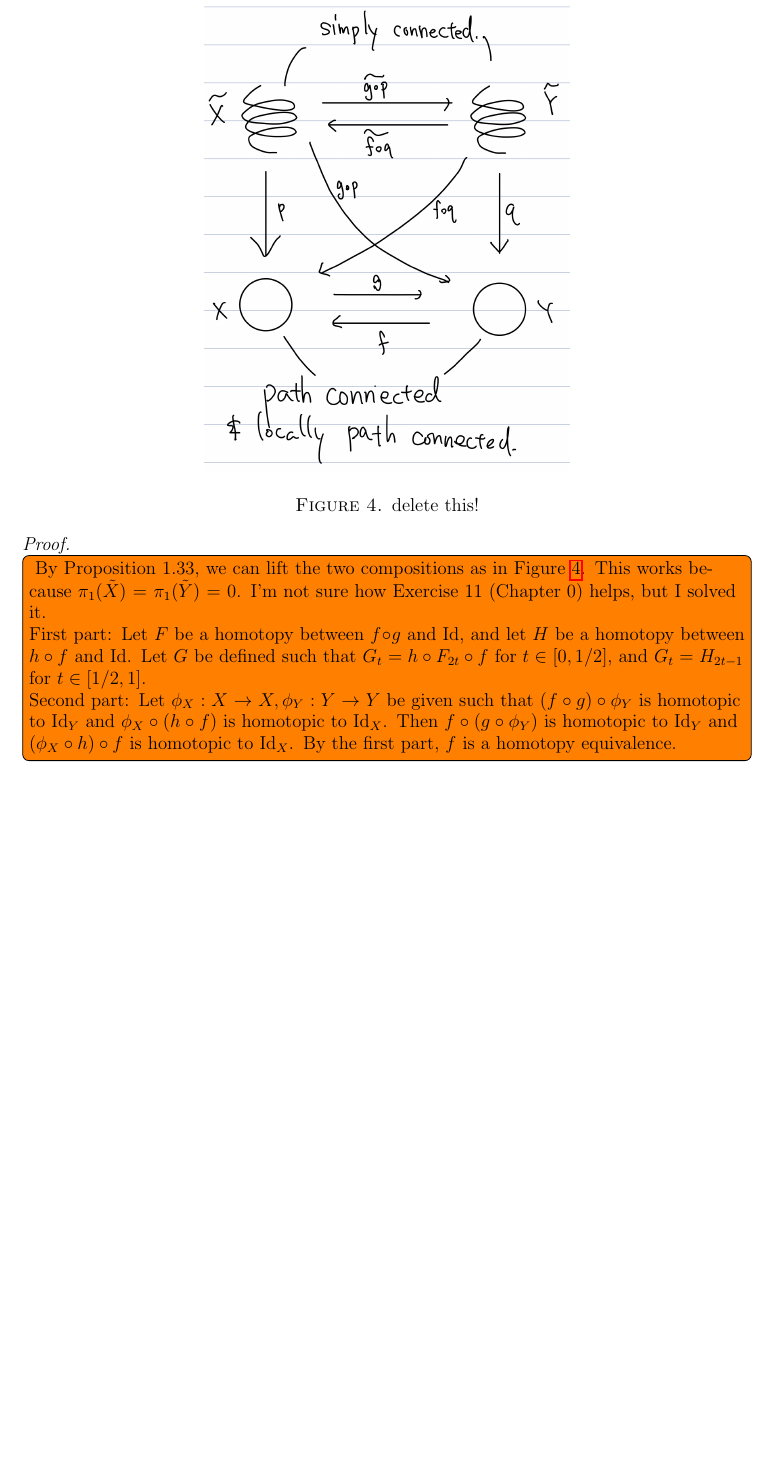
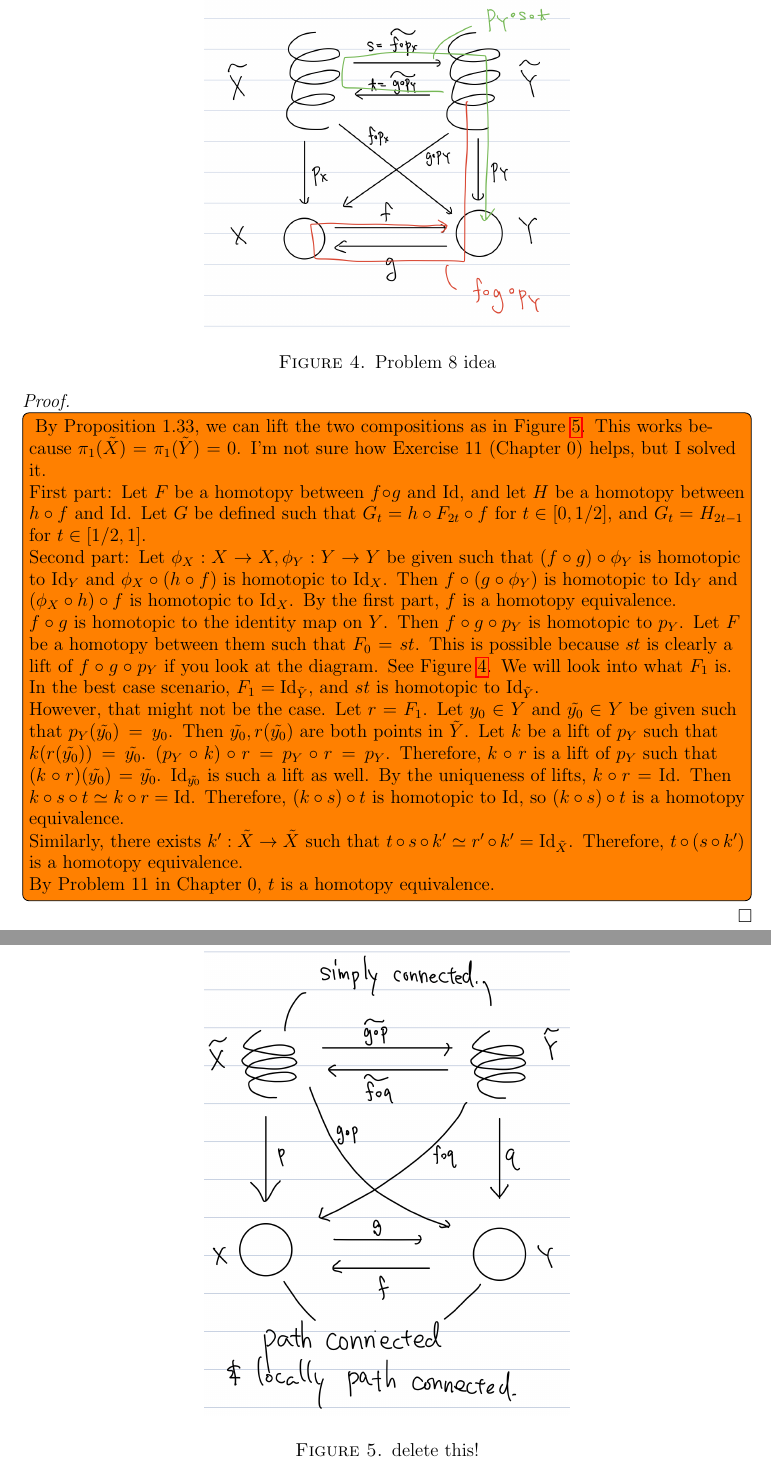
Before and after one commit to hidenori-shinohara/courses, a LaTeX problem sheet (math611/hw4/math611-hw4.tex): part of page 4 of 4 before the commit and two parts of pages 4 and 5 of 5 after it, the two joined at a grey line, cut at the place of the change, the shorter picture padded with empty space. Compiled offline with pdfLaTeX.

Commit message:
Write down the summary of the solution to Problem 8, 611

```diff
--- a/math611/hw4/math611-hw4.tex
+++ b/math611/hw4/math611-hw4.tex
@@ -186,7 +186,37 @@
     Let $\phi_X: X \rightarrow X, \phi_Y: Y \rightarrow Y$ be given such that $(f \circ g) \circ \phi_Y$ is homotopic to $\Id_Y$ and $\phi_X \circ (h \circ f)$ is homotopic to $\Id_X$.
     Then $f \circ (g \circ \phi_Y)$ is homotopic to $\Id_Y$ and $(\phi_X \circ h) \circ f$ is homotopic to $\Id_X$.
     By the first part, $f$ is a homotopy equivalence.
+
+    $f \circ g$ is homotopic to the identity map on $Y$.
+    Then $f \circ g \circ p_Y$ is homotopic to $p_Y$.
+    Let $F$ be a homotopy between them such that $F_0 = st$.
+    This is possible because $st$ is clearly a lift of $f \circ g \circ p_Y$ if you look at the diagram.
+    See Figure \ref{fig:problem8_idea}.
+    We will look into what $F_1$ is.
+    In the best case scenario, $F_1 = \Id_{\tilde{Y}}$, and $st$ is homotopic to $\Id_{\tilde{Y}}$.
+
+    However, that might not be the case.
+    Let $r = F_1$.
+    Let $y_0 \in Y$ and $\tilde{y_0} \in Y$ be given such that $p_Y(\tilde{y_0}) = y_0$.
+    Then $\tilde{y_0}, r(\tilde{y_0})$ are both points in $\tilde{Y}$.
+    Let $k$ be a lift of $p_Y$ such that $k(r(\tilde{y_0})) = \tilde{y_0}$.
+    $(p_Y \circ k) \circ r = p_Y \circ r = p_Y$.
+    Therefore, $k \circ r$ is a lift of $p_Y$ such that $(k \circ r)(\tilde{y_0}) = \tilde{y_0}$.
+    $\Id_{\tilde{y_0}}$ is such a lift as well.
+    By the uniqueness of lifts, $k \circ r = \Id$.
+    Then $k \circ s \circ t \simeq k \circ r = \Id$.
+    Therefore, $(k \circ s) \circ t$ is homotopic to $\Id$, so $(k \circ s) \circ t$ is a homotopy equivalence.
+
+    Similarly, there exists $k': \tilde{X} \rightarrow \tilde{X}$ such that $t \circ s \circ k' \simeq r' \circ k' = \Id_{\tilde{X}}$.
+    Therefore, $t \circ (s \circ k')$ is a homotopy equivalence.
+
+    By Problem 11 in Chapter 0, $t$ is a homotopy equivalence.
   }
+  \begin{figure}
+    \includegraphics[width=.5\linewidth]{problem8_idea.jpeg}
+    \caption{Problem 8 idea}
+    \label{fig:problem8_idea}
+  \end{figure}
   \begin{figure}
     \includegraphics[width=.5\linewidth]{problem8.jpeg}
     \caption{delete this!}
```
Also changed, not shown: math611/hw4/math611-hw4.pdf, math611/hw4/problem8_idea.jpeg (added).
